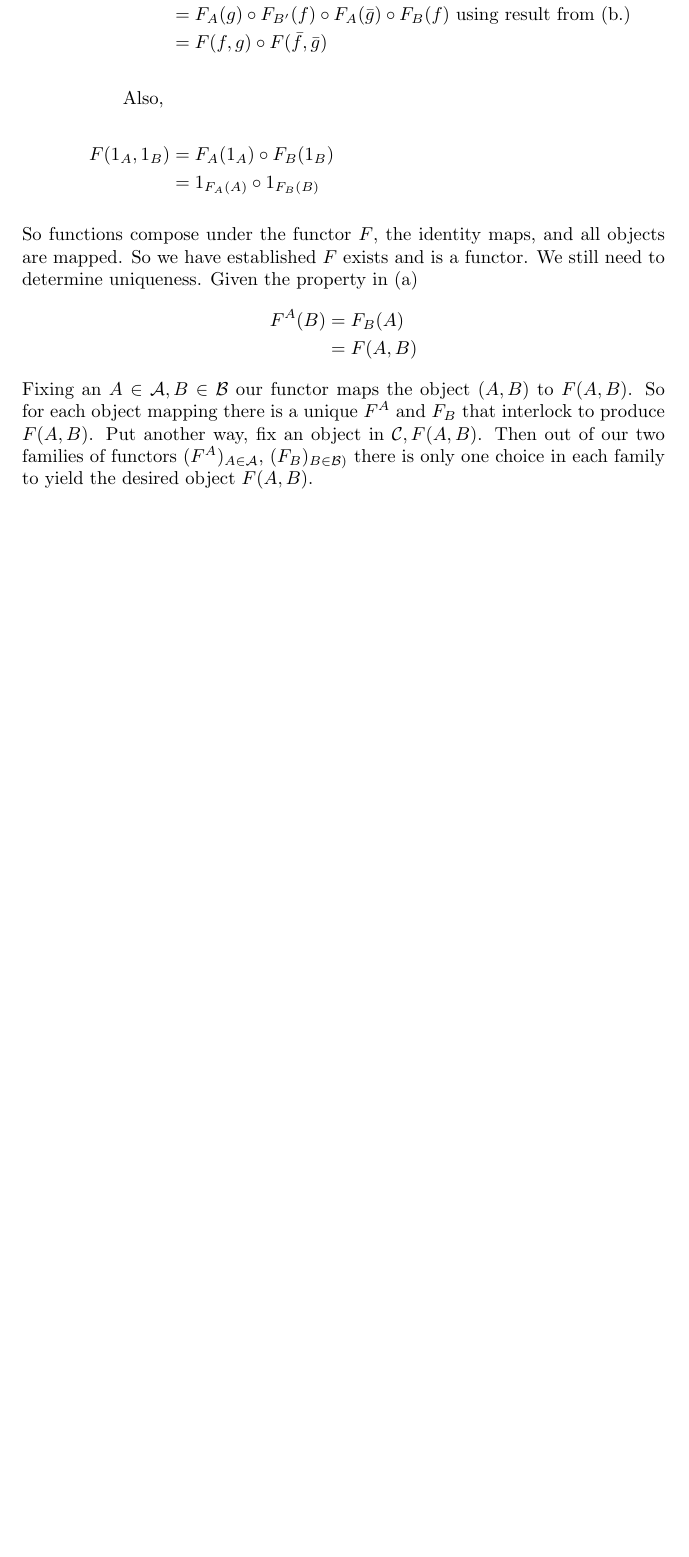
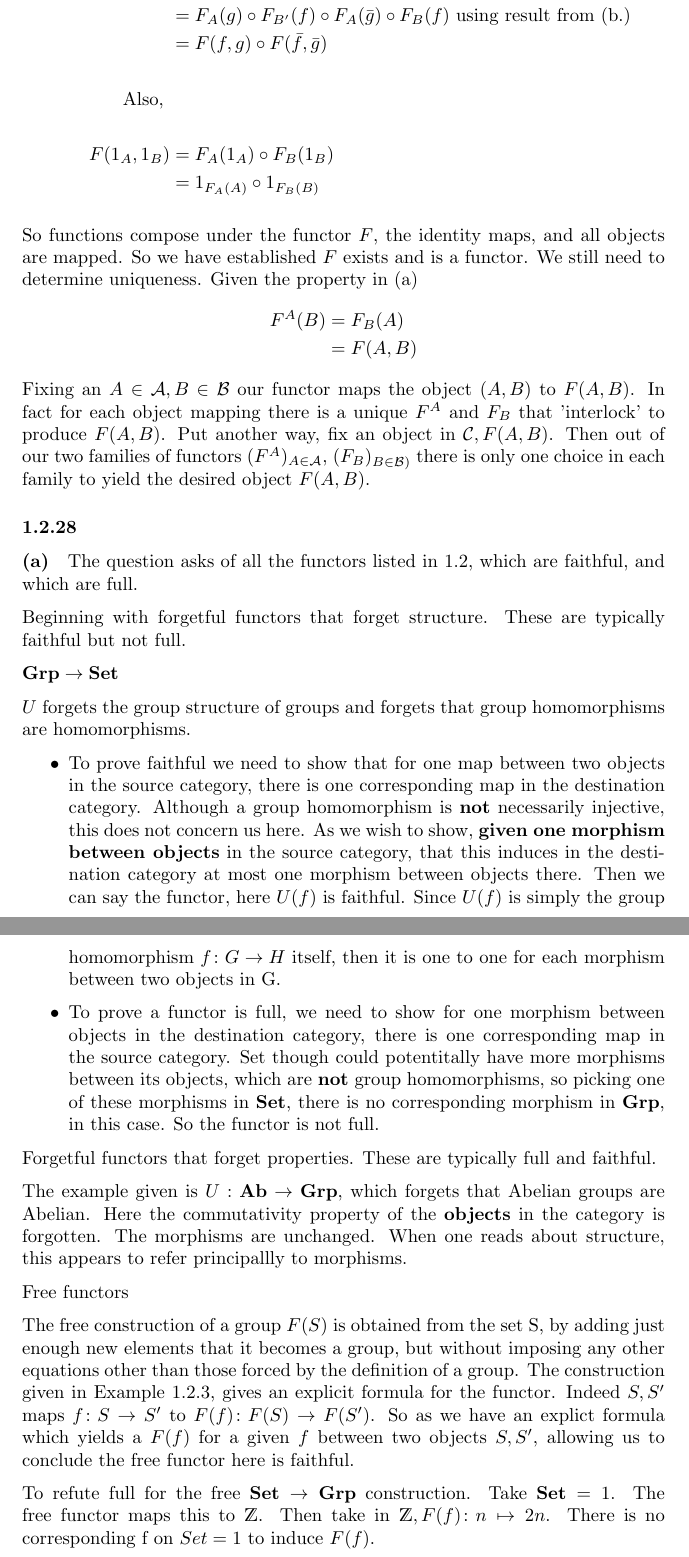
Before and after one commit to ajbarber/categorytheorystuff, a LaTeX document (leinster-ch1.tex): part of page 5 of 5 before the commit and two parts of pages 5 and 6 of 6 after it, the two joined at a grey line, cut so that both start at the same text, the shorter picture padded with empty space. Compiled offline with pdfLaTeX.

Commit message:
adding some answers around functors fullness and faithfulness.

```diff
--- a/leitner-ch1.tex
+++ b/leinster-ch1.tex
@@ -203,6 +207,35 @@ So functions compose under the functor $F$, the identity maps, and all objects a
   F^A(B) &= F_B(A) \\
          &= F(A,B)
 \end{align*}
-Fixing an $A \in \mathcal{A}, B \in \mathcal{B}$ our functor maps the object $(A,B)$ to $F(A,B)$. So for each object mapping there is a unique $F^A$ and $F_B$ that interlock to produce $F(A,B)$. Put another way, fix an object in $\mathcal{C}, F(A,B)$. Then out of our two families of functors $(F^A)_{A\in\mathcal{A}}$, $(F_B)_{B\in\mathcal{B})}$ there is only one choice in each family to yield the desired object $F(A,B)$.
+Fixing an $A \in \mathcal{A}, B \in \mathcal{B}$ our functor maps the object $(A,B)$ to $F(A,B)$. In fact for each object mapping there is a unique $F^A$ and $F_B$ that 'interlock' to produce $F(A,B)$. Put another way, fix an object in $\mathcal{C}, F(A,B)$. Then out of our two families of functors $(F^A)_{A\in\mathcal{A}}$, $(F_B)_{B\in\mathcal{B})}$ there is only one choice in each family to yield the desired object $F(A,B)$.
+
+\subsubsection*{1.2.28}
+
+\paragraph{(a)}
+
+The question asks of all the functors listed in 1.2, which are faithful, and which are full.
+
+Beginning with forgetful functors that forget structure. These are typically faithful but not full.
+
+$\textbf{Grp} \rightarrow \textbf{Set}$
+
+$U$ forgets the group structure of groups and forgets that group homomorphisms are homomorphisms.
+
+\begin{itemize}
+\item To prove faithful we need to show that for one map between two objects in the source category, there is one corresponding map in the destination category. Although a group homomorphism is \textbf{not} necessarily injective, this does not concern us here. As we wish to show, \textbf{given one morphism between objects} in the source category, that this induces in the destination category at most one morphism between objects there. Then we can say the functor, here $U(f)$ is faithful. Since $U(f)$ is simply the group homomorphism $f\colon G \rightarrow H$ itself, then it is one to one for each morphism between two objects in G.
+
+\item To prove a functor is full, we need to show for one morphism between objects in the destination category, there is one corresponding map in the source category. Set though could potentitally have more morphisms between its objects, which are \textbf{not} group homomorphisms, so picking one of these morphisms in $\textbf{Set}$, there is no corresponding morphism in $\textbf{Grp}$, in this case. So the functor is not full.
+\end{itemize}
+
+
+Forgetful functors that forget properties. These are typically full and faithful.
+
+The example given is $U:\textbf{Ab} \rightarrow \textbf{Grp}$, which forgets that Abelian groups are Abelian. Here the commutativity property of the \textbf{objects} in the category is forgotten. The morphisms are unchanged. When one reads about structure, this appears to refer principallly to morphisms.
+
+Free functors
+
+The free construction of a group $F(S)$ is obtained from the set S, by adding just enough new elements that it becomes a group, but without imposing any other equations other than those forced by the definition of a group. The construction given in Example 1.2.3, gives an explicit formula for the functor. Indeed $S, S^\prime$ maps $f\colon S \rightarrow S^\prime$ to $F(f)\colon F(S) \rightarrow F(S^\prime)$. So as we have an explict formula which yields a $F(f)$ for a given $f$ between two objects $S, S^\prime$, allowing us to conclude the free functor here is faithful.
+
+To refute full for the free $\textbf{Set} \rightarrow \textbf{Grp}$ construction. Take $\mathbf{Set}={1}$. The free functor maps this to $\mathds{Z}$. Then take in $\mathds{Z}, F(f)\colon n \mapsto 2n$. There is no corresponding f on $Set={1}$ to induce $F(f)$.
 
 \end{document}
```
Also changed, not shown: leinster-ch1.pdf (added), leitner-ch1.pdf (deleted), leinster-ch1.tex (6 more changed lines).
